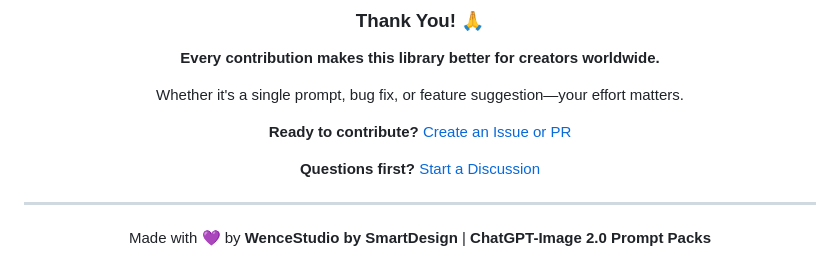
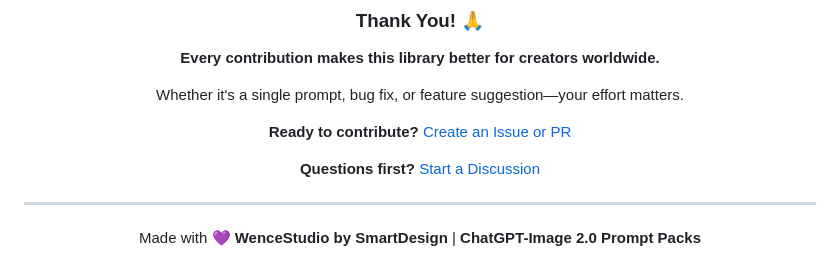
Before and after one commit to Wence412/chatgpt-image-prompt-packs, a Markdown page: CONTRIBUTING.md, the part around the change. GitHub-like rendering.

```diff
--- a/CONTRIBUTING.md
+++ b/CONTRIBUTING.md
@@ -362,6 +362,6 @@ Whether it's a single prompt, bug fix, or feature suggestion—your effort matte
 
 ---
 
-Made with 💜 by **WenceStudio by SmartDesign** | **ChatGPT-Image 2.0 Prompt Packs**
+Made with 💜 **WenceStudio by SmartDesign** | **ChatGPT-Image 2.0 Prompt Packs**
 
 </div>
```
